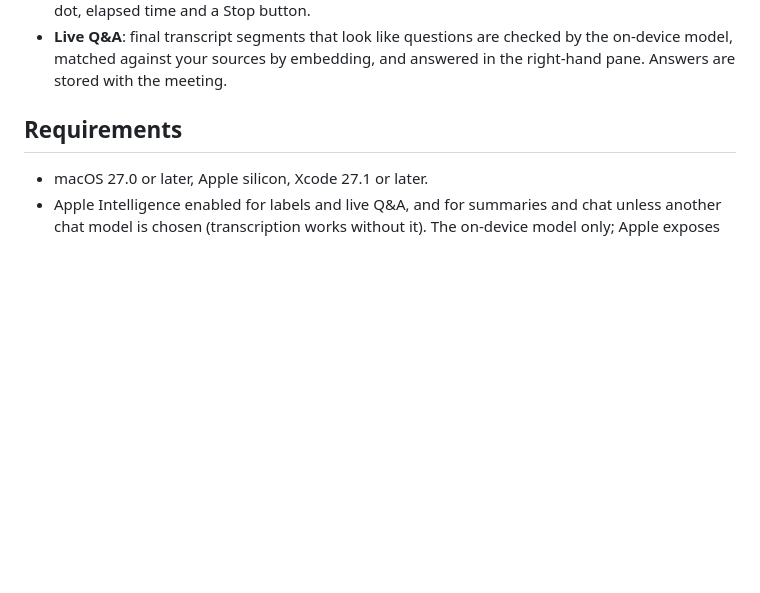
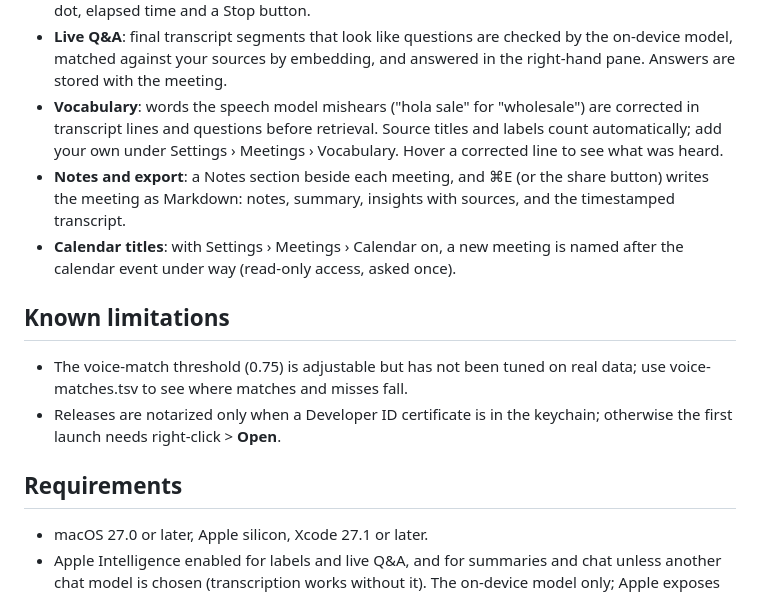
Before and after one commit to lazzyms/backchanel, a Markdown page: README.md, the part around the change. Rendered like a GitHub page; blank space fills up the shorter version.

Commit message:
README: describe vocabulary, notes, export and calendar titles; list what is still open
Co-Authored-By: Claude Fable 5.1 <noreply@anthropic.com>

```diff
--- a/README.md
+++ b/README.md
@@ -34,6 +34,20 @@ meetings, recorded time, sources, labels and answered questions.
 - **Live Q&A**: final transcript segments that look like questions are checked by the on-device
   model, matched against your sources by embedding, and answered in the right-hand pane. Answers
   are stored with the meeting.
+- **Vocabulary**: words the speech model mishears ("hola sale" for "wholesale") are corrected in
+  transcript lines and questions before retrieval. Source titles and labels count automatically;
+  add your own under Settings › Meetings › Vocabulary. Hover a corrected line to see what was heard.
+- **Notes and export**: a Notes section beside each meeting, and ⌘E (or the share button) writes
+  the meeting as Markdown: notes, summary, insights with sources, and the timestamped transcript.
+- **Calendar titles**: with Settings › Meetings › Calendar on, a new meeting is named after the
+  calendar event under way (read-only access, asked once).
+
+## Known limitations
+
+- The voice-match threshold (0.75) is adjustable but has not been tuned on real data; use
+  voice-matches.tsv to see where matches and misses fall.
+- Releases are notarized only when a Developer ID certificate is in the keychain; otherwise the
+  first launch needs right-click > **Open**.
 
 ## Requirements
 
```
